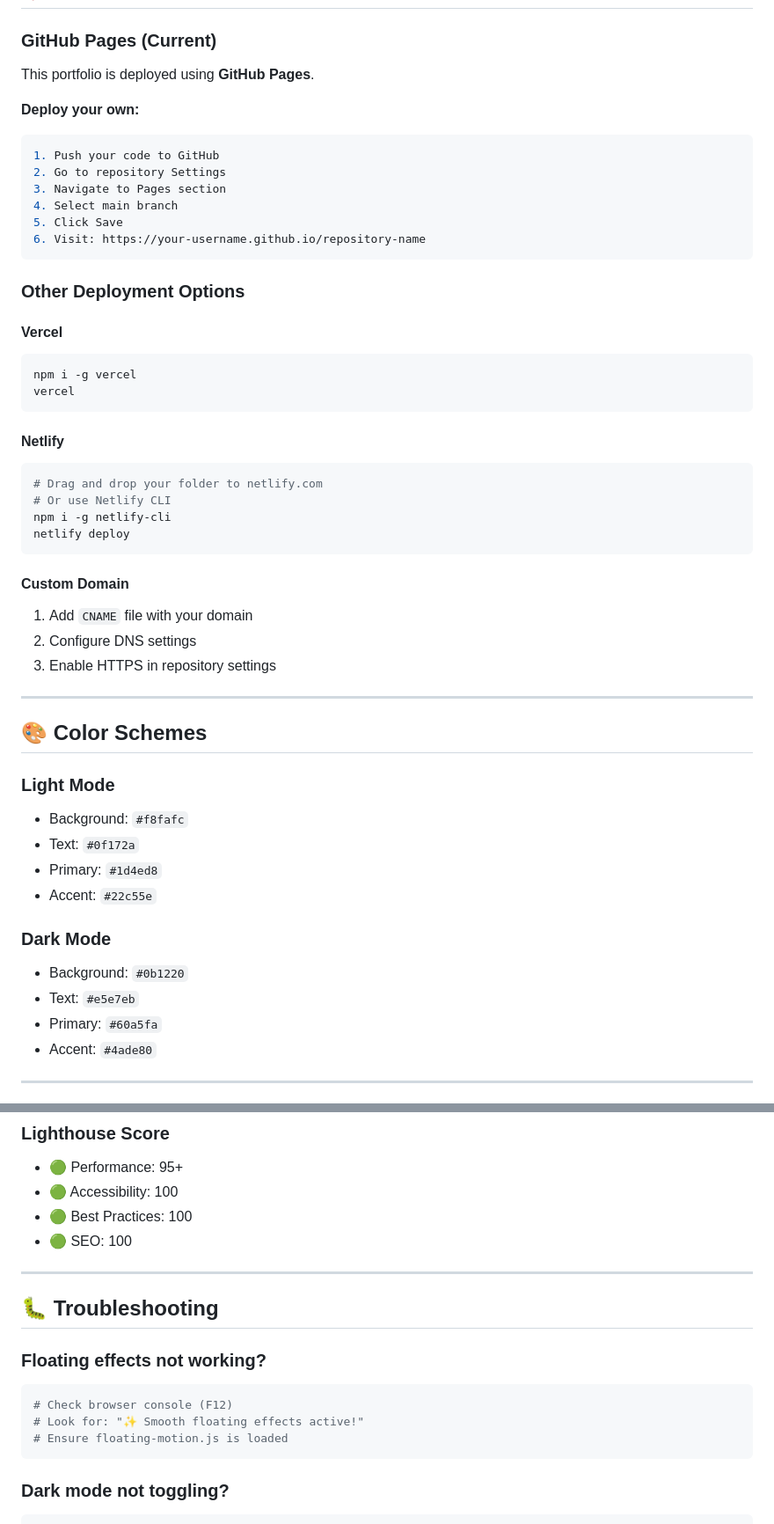
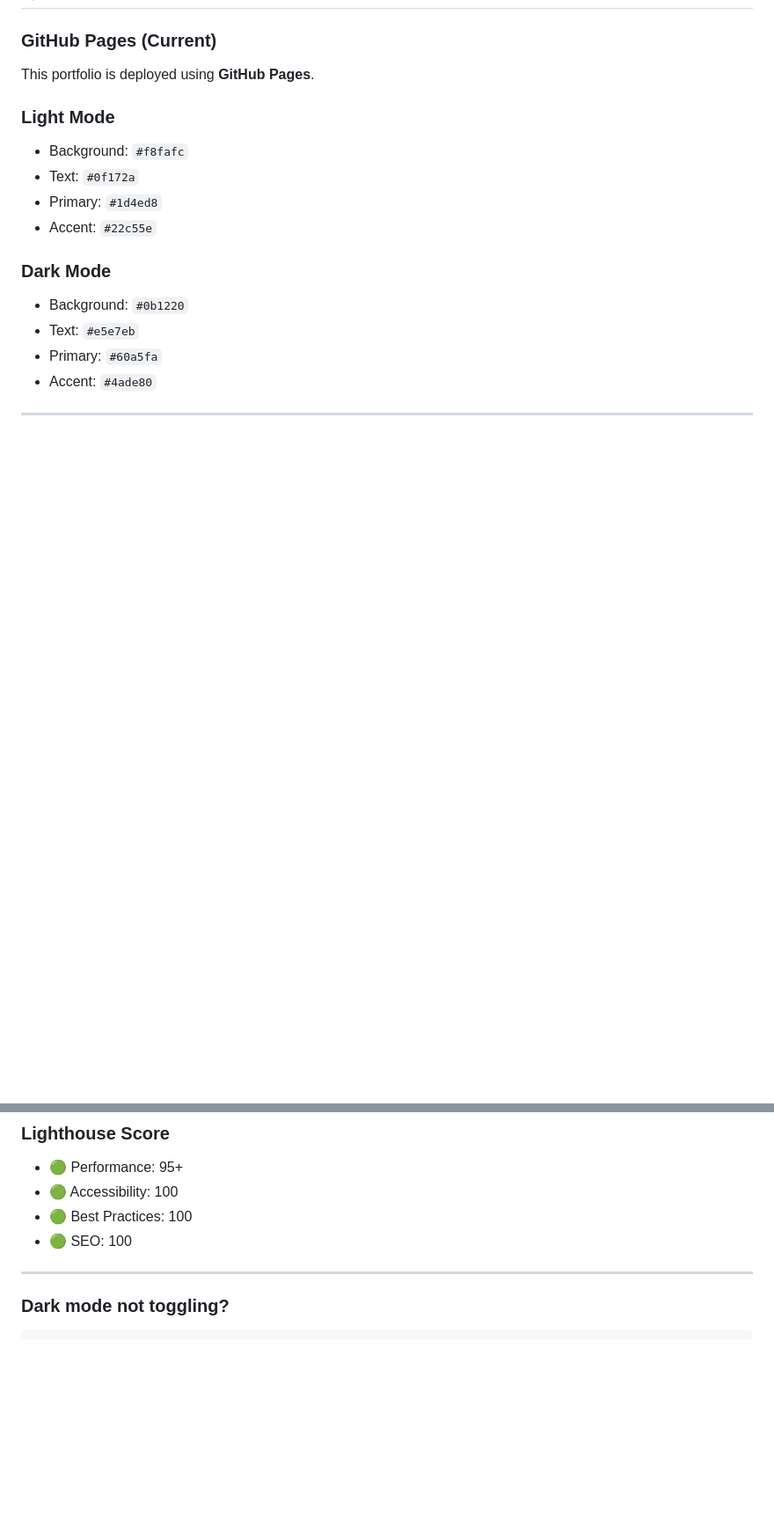
Before and after one commit to msamin-25/my-portfolio, a Markdown page: README.md, 2 parts joined by grey strips. Shown at 88% size. Drawn GitHub-style; blank space fills up the shorter version.

````diff
--- a/README.md
+++ b/README.md
@@ -257,45 +257,6 @@ tiltStrength: 5,         // Degrees of tilt on hover
 
 This portfolio is deployed using **GitHub Pages**.
 
-**Deploy your own:**
-
-```bash
-1. Push your code to GitHub
-2. Go to repository Settings
-3. Navigate to Pages section
-4. Select main branch
-5. Click Save
-6. Visit: https://your-username.github.io/repository-name
-```
-
-### Other Deployment Options
-
-#### Vercel
-
-```bash
-npm i -g vercel
-vercel
-```
-
-#### Netlify
-
-```bash
-# Drag and drop your folder to netlify.com
-# Or use Netlify CLI
-npm i -g netlify-cli
-netlify deploy
-```
-
-#### Custom Domain
-
-1. Add `CNAME` file with your domain
-2. Configure DNS settings
-3. Enable HTTPS in repository settings
-
----
-
-## 🎨 Color Schemes
-
 ### Light Mode
 
 - Background: `#f8fafc`
@@ -329,16 +290,6 @@ netlify deploy
 - 🟢 SEO: 100
 
 ---
-
-## 🐛 Troubleshooting
-
-### Floating effects not working?
-
-```bash
-# Check browser console (F12)
-# Look for: "✨ Smooth floating effects active!"
-# Ensure floating-motion.js is loaded
-```
 
 ### Dark mode not toggling?
 
````
